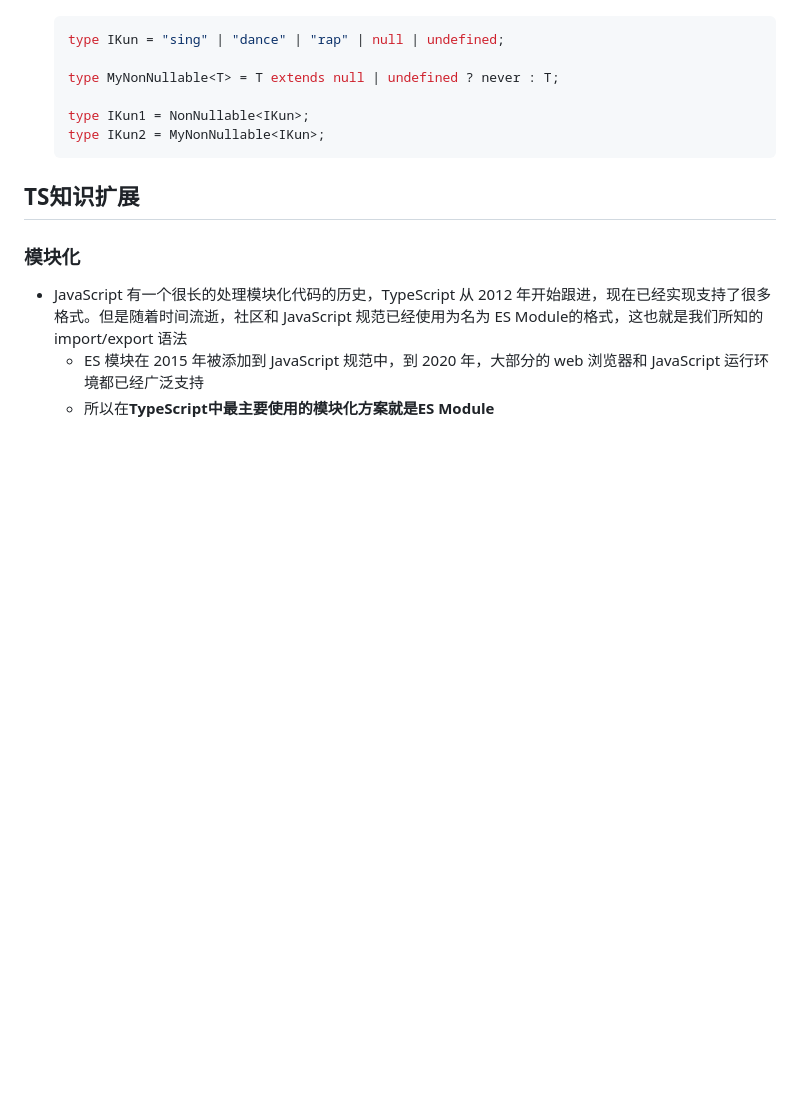
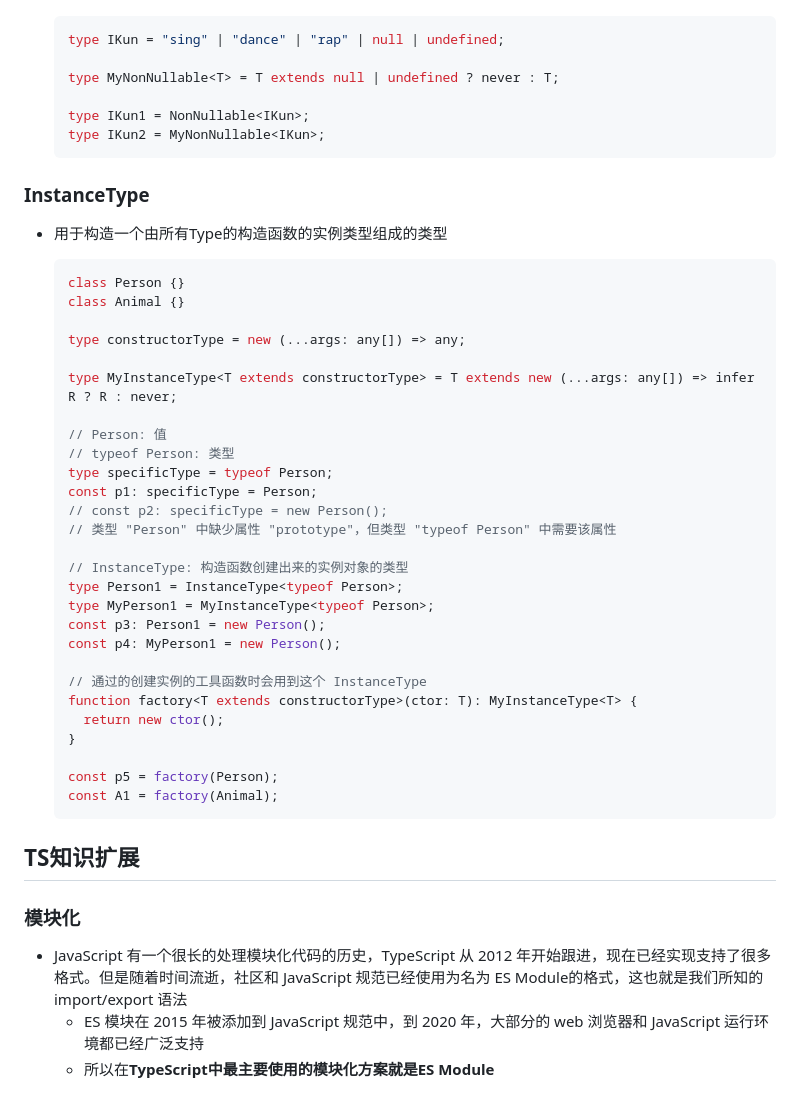
Before and after one commit to CoderNanT/restart, a Markdown page: TypeScript.md, the part around the change. GitHub-like rendering; blank space fills up the shorter version.

Commit message:
InstanceType

````diff
--- a/TypeScript.md
+++ b/TypeScript.md
@@ -2369,6 +2369,42 @@
 
 
 
+### InstanceType
+
+- 用于构造一个由所有Type的构造函数的实例类型组成的类型
+
+  ```tsx
+  class Person {}
+  class Animal {}
+
+  type constructorType = new (...args: any[]) => any;
+
+  type MyInstanceType<T extends constructorType> = T extends new (...args: any[]) => infer R ? R : never;
+
+  // Person: 值
+  // typeof Person: 类型
+  type specificType = typeof Person;
+  const p1: specificType = Person;
+  // const p2: specificType = new Person();
+  // 类型 "Person" 中缺少属性 "prototype"，但类型 "typeof Person" 中需要该属性
+
+  // InstanceType: 构造函数创建出来的实例对象的类型
+  type Person1 = InstanceType<typeof Person>;
+  type MyPerson1 = MyInstanceType<typeof Person>;
+  const p3: Person1 = new Person();
+  const p4: MyPerson1 = new Person();
+
+  // 通过的创建实例的工具函数时会用到这个 InstanceType
+  function factory<T extends constructorType>(ctor: T): MyInstanceType<T> {
+    return new ctor();
+  }
+
+  const p5 = factory(Person);
+  const A1 = factory(Animal);
+  ```
+
+
+
 ## TS知识扩展
 
 ### 模块化
````
